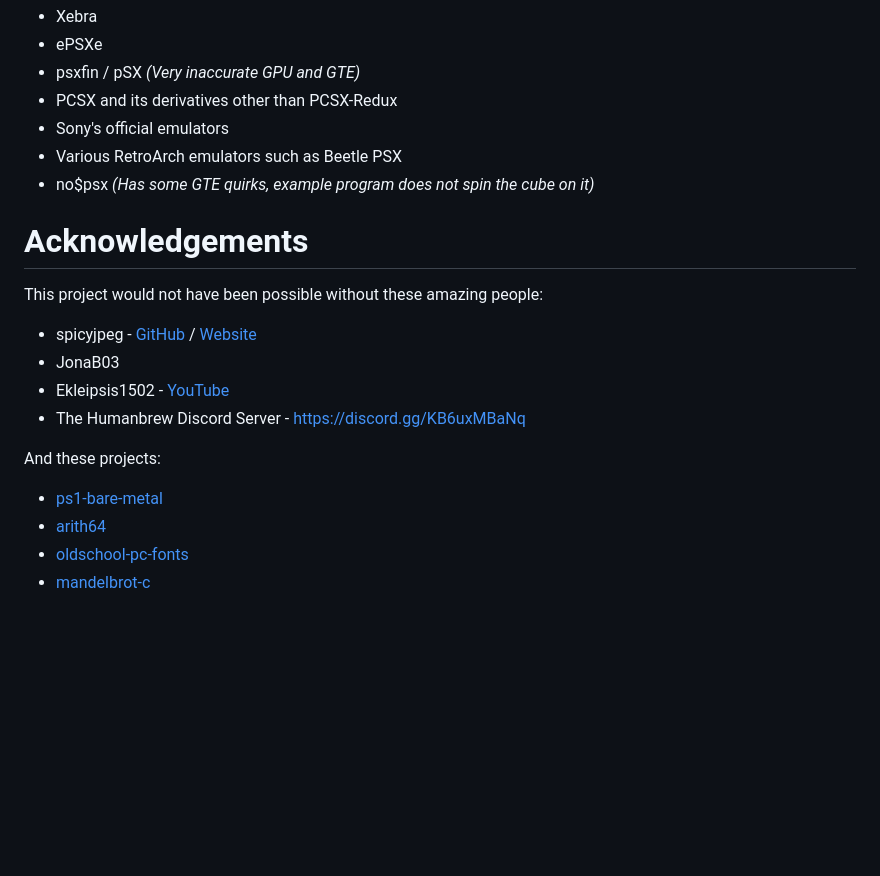
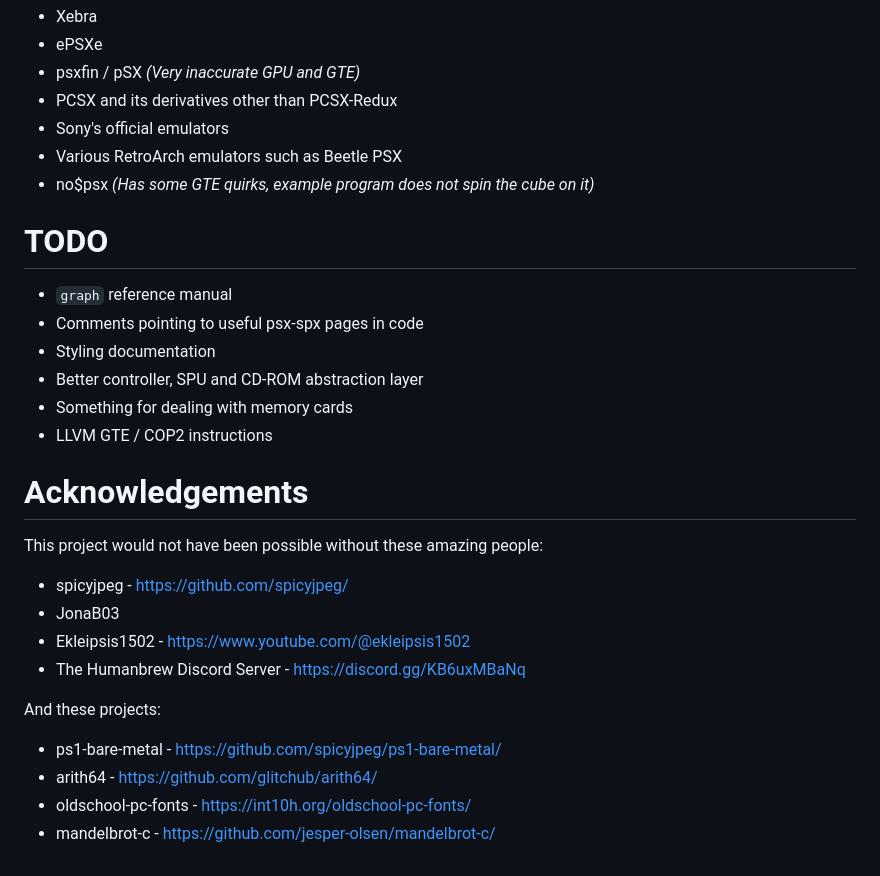
Before and after one commit to 9vlc/nyetpsx, a Markdown page: readme.md, the part around one of its changes. GitHub-like rendering; blank space fills up the shorter version.

```diff
--- a/readme.md
+++ b/readme.md
@@ -49,15 +55,23 @@ The following emulators are deemed not accurate enough by me and others:
 - Various RetroArch emulators such as Beetle PSX
 - no$psx *(Has some GTE quirks, example program does not spin the cube on it)*
 
+# TODO
+- `graph` reference manual
+- Comments pointing to useful psx-spx pages in code
+- Styling documentation
+- Better controller, SPU and CD-ROM abstraction layer
+- Something for dealing with memory cards
+- LLVM GTE / COP2 instructions
+
 # Acknowledgements
 This project would not have been possible without these amazing people:
-- spicyjpeg - [GitHub](https://github.com/spicyjpeg/) / [Website](https://spicyjpeg.dev/)
+- spicyjpeg - https://github.com/spicyjpeg/
 - JonaB03
-- Ekleipsis1502 - [YouTube](https://www.youtube.com/@ekleipsis1502)
+- Ekleipsis1502 - https://www.youtube.com/@ekleipsis1502
 - The Humanbrew Discord Server - https://discord.gg/KB6uxMBaNq
 
 And these projects:
-- [ps1-bare-metal](https://github.com/spicyjpeg/ps1-bare-metal/)
-- [arith64](https://github.com/glitchub/arith64/)
-- [oldschool-pc-fonts](https://int10h.org/oldschool-pc-fonts/)
-- [mandelbrot-c](https://github.com/jesper-olsen/mandelbrot-c/)
+- ps1-bare-metal - https://github.com/spicyjpeg/ps1-bare-metal/
+- arith64 - https://github.com/glitchub/arith64/
+- oldschool-pc-fonts - https://int10h.org/oldschool-pc-fonts/
+- mandelbrot-c - https://github.com/jesper-olsen/mandelbrot-c/
```
Also changed, not shown: other parts of readme.md (+20 -14 lines), resources/nyetpsx_logo.png (added), 1 other file.
